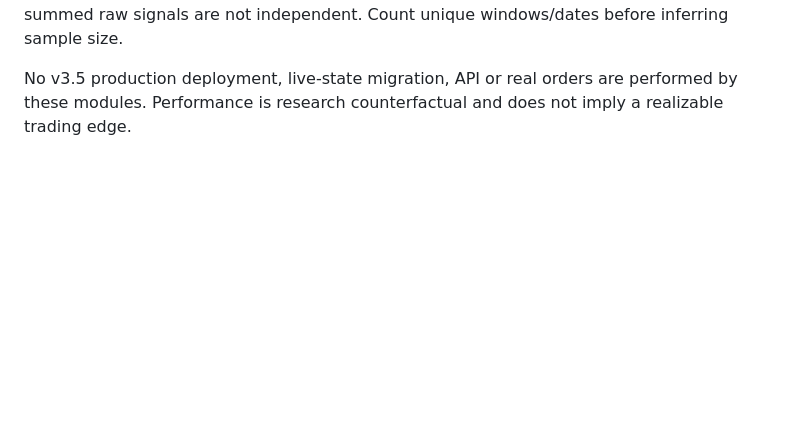
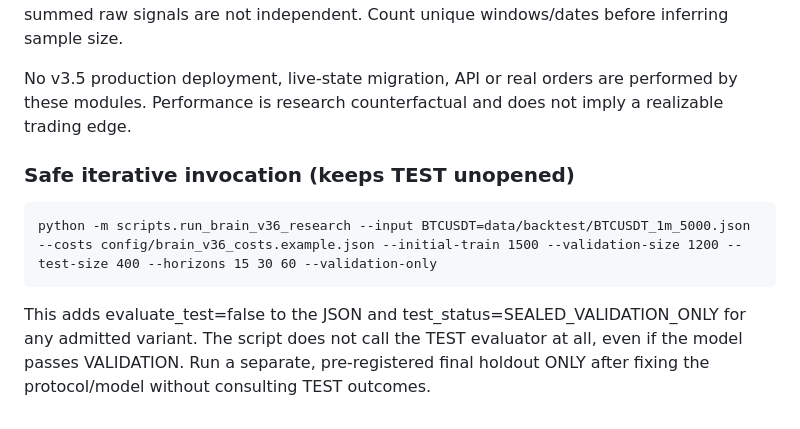
Before and after one commit to dariuszw5/AL_TRADING_AL, a Markdown page: docs/brain_v36_research.md, the part around the change. GitHub-like rendering; blank space fills up the shorter version.

Commit message:
Document Stage 3 safe validation-only invocation

```diff
--- a/docs/brain_v36_research.md
+++ b/docs/brain_v36_research.md
@@ -63,3 +63,13 @@ not independent. Count unique windows/dates before inferring sample size.
 No v3.5 production deployment, live-state migration, API or real orders
 are performed by these modules. Performance is research counterfactual
 and does not imply a realizable trading edge.
+
+
+### Safe iterative invocation (keeps TEST unopened)
+
+    python -m scripts.run_brain_v36_research --input BTCUSDT=data/backtest/BTCUSDT_1m_5000.json --costs config/brain_v36_costs.example.json --initial-train 1500 --validation-size 1200 --test-size 400 --horizons 15 30 60 --validation-only
+
+This adds evaluate_test=false to the JSON and test_status=SEALED_VALIDATION_ONLY
+for any admitted variant. The script does not call the TEST evaluator at all,
+even if the model passes VALIDATION. Run a separate, pre-registered final
+holdout ONLY after fixing the protocol/model without consulting TEST outcomes.
```
